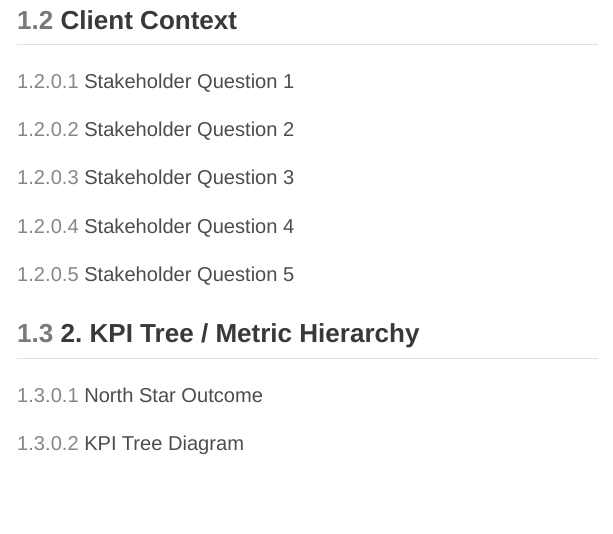
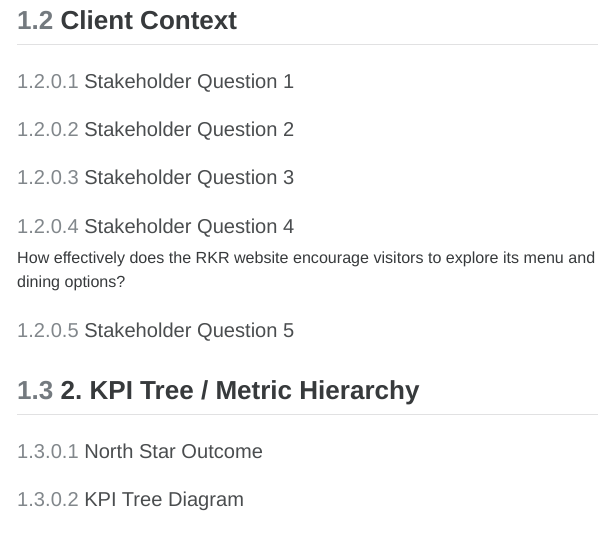
Before and after one commit to lahumada63/GA4-1---GP-Analytics-Blueprint, a Quarto document (GA4 - GP Analytics Blueprint.qmd): the page in a window 1100 px wide, from 410 px down. The pictures show the output file GA4 - GP Analytics Blueprint.html that the author committed with the source, opened offline; menus at the side of the page are left out.

Commit message:
Add Stakeholder question 4

```diff
--- a/GA4 - GP Analytics Blueprint.qmd
+++ b/GA4 - GP Analytics Blueprint.qmd
@@ -47,6 +47,7 @@ editor: source
 #### Stakeholder Question 3
 
 #### Stakeholder Question 4
+How effectively does the RKR website encourage visitors to explore its menu and dining options?
 
 #### Stakeholder Question 5
 
```
Also changed, not shown: GA4 - GP Analytics Blueprint.html.
